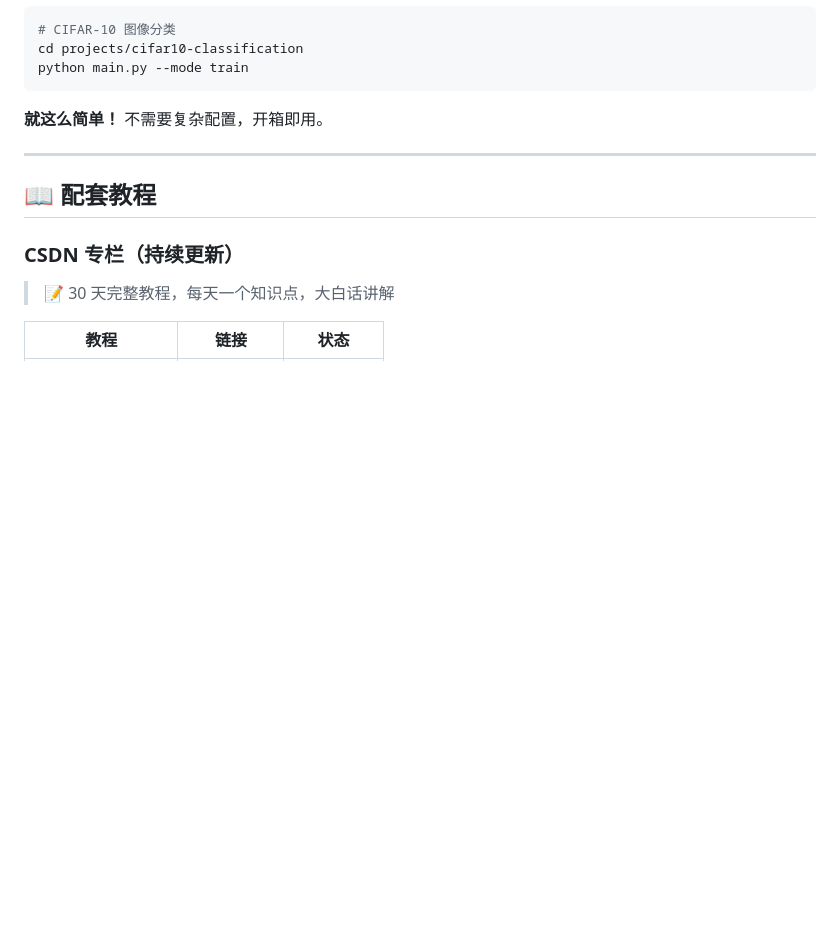
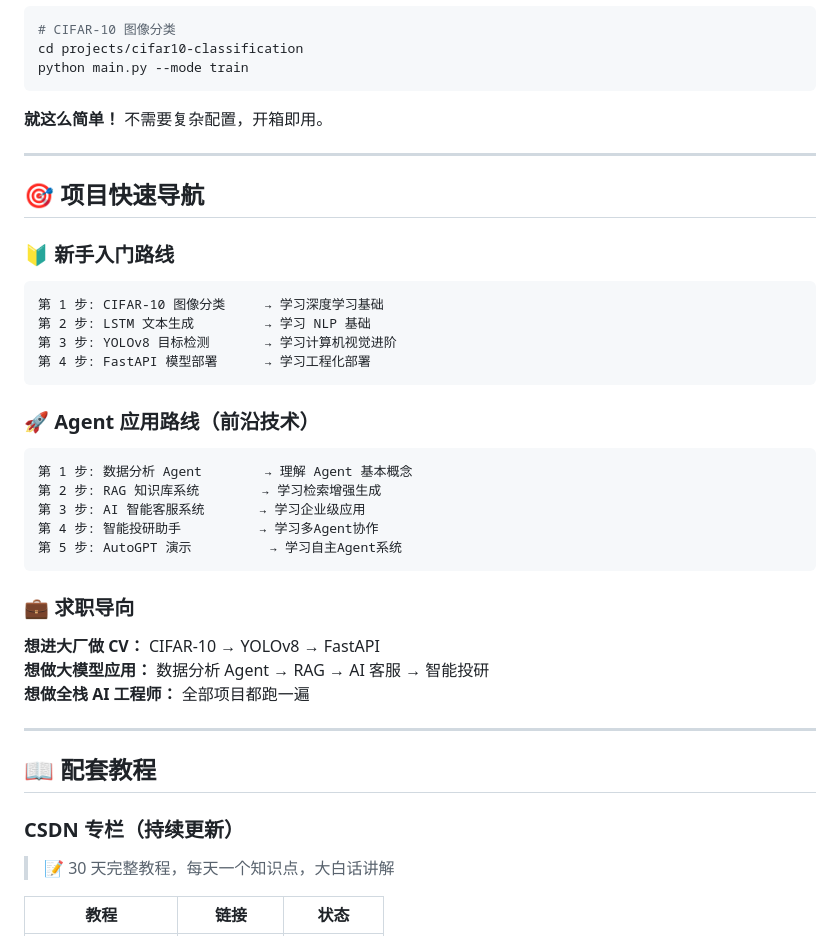
Before and after one commit to Lee985-cmd/AI-30-Day-Challenge, a Markdown page: README.md, the part around one of its changes. Drawn GitHub-style; blank space fills up the shorter version.

````diff
--- a/README.md
+++ b/README.md
@@ -87,6 +97,32 @@ python main.py --mode train
 
 ---
 
+## 🎯 项目快速导航
+
+### 🔰 新手入门路线
+```
+第 1 步: CIFAR-10 图像分类     → 学习深度学习基础
+第 2 步: LSTM 文本生成         → 学习 NLP 基础
+第 3 步: YOLOv8 目标检测       → 学习计算机视觉进阶
+第 4 步: FastAPI 模型部署      → 学习工程化部署
+```
+
+### 🚀 Agent 应用路线（前沿技术）
+```
+第 1 步: 数据分析 Agent        → 理解 Agent 基本概念
+第 2 步: RAG 知识库系统        → 学习检索增强生成
+第 3 步: AI 智能客服系统       → 学习企业级应用
+第 4 步: 智能投研助手          → 学习多Agent协作
+第 5 步: AutoGPT 演示          → 学习自主Agent系统
+```
+
+### 💼 求职导向
+**想进大厂做 CV：** CIFAR-10 → YOLOv8 → FastAPI
+**想做大模型应用：** 数据分析 Agent → RAG → AI 客服 → 智能投研
+**想做全栈 AI 工程师：** 全部项目都跑一遍
+
+---
+
 ## 📖 配套教程
 
 ### CSDN 专栏（持续更新）
````
Also changed, not shown: other parts of README.md (+40 -19 lines).
